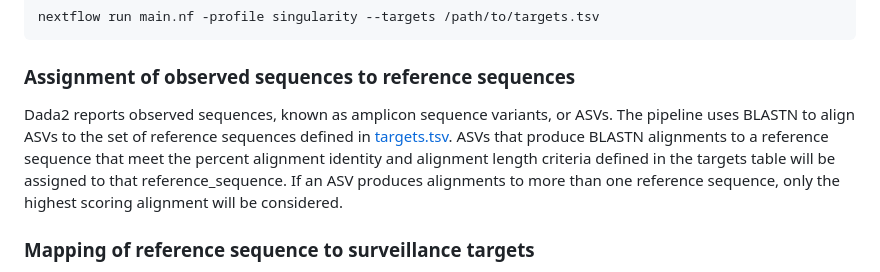
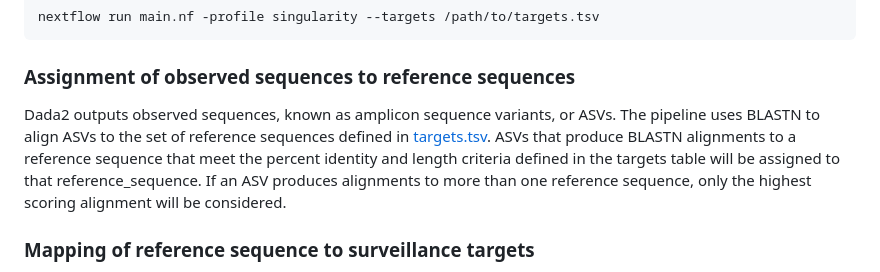
Before and after one commit to stenglein-lab/tick_surveillance, a Markdown page: Pipeline_instructions.md, the part around the change. GitHub-like rendering.

Commit message:
revise instructions

```diff
--- a/Pipeline_instructions.md
+++ b/Pipeline_instructions.md
@@ -214,7 +214,7 @@ nextflow run main.nf -profile singularity --targets /path/to/targets.tsv
 
 ### Assignment of observed sequences to reference sequences
 
-Dada2 reports observed sequences, known as amplicon sequence variants, or ASVs.  The pipeline uses BLASTN to align ASVs to the set of reference sequences defined in [targets.tsv](./refseq/targets.tsv).  ASVs that produce BLASTN alignments to a reference sequence that meet the percent alignment identity and alignment length criteria defined in the targets table will be assigned to that reference_sequence.  If an ASV produces alignments to more than one reference sequence, only the highest scoring alignment will be considered.
+Dada2 outputs observed sequences, known as amplicon sequence variants, or ASVs.  The pipeline uses BLASTN to align ASVs to the set of reference sequences defined in [targets.tsv](./refseq/targets.tsv).  ASVs that produce BLASTN alignments to a reference sequence that meet the percent identity and length criteria defined in the targets table will be assigned to that reference_sequence.  If an ASV produces alignments to more than one reference sequence, only the highest scoring alignment will be considered.
 
 
 ### Mapping of reference sequence to surveillance targets
```
